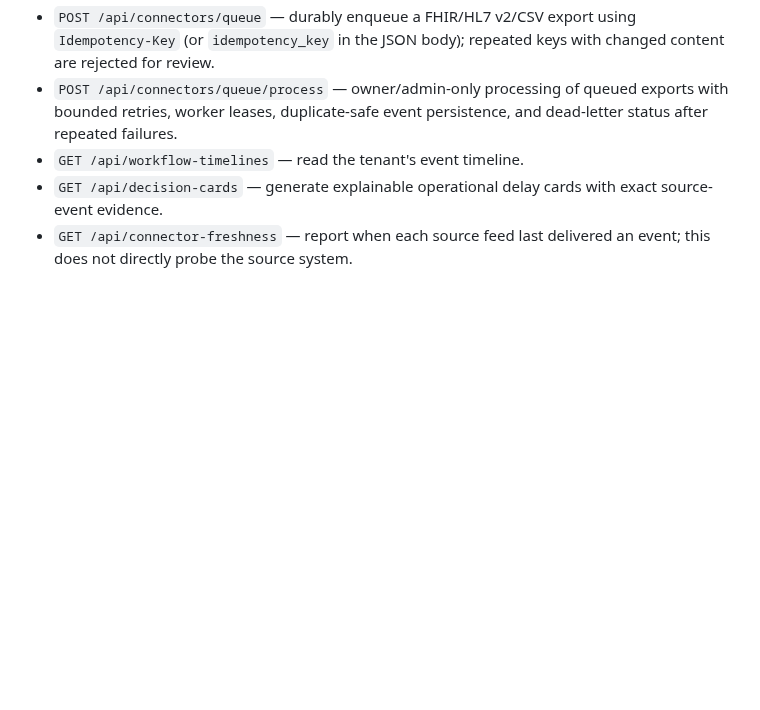
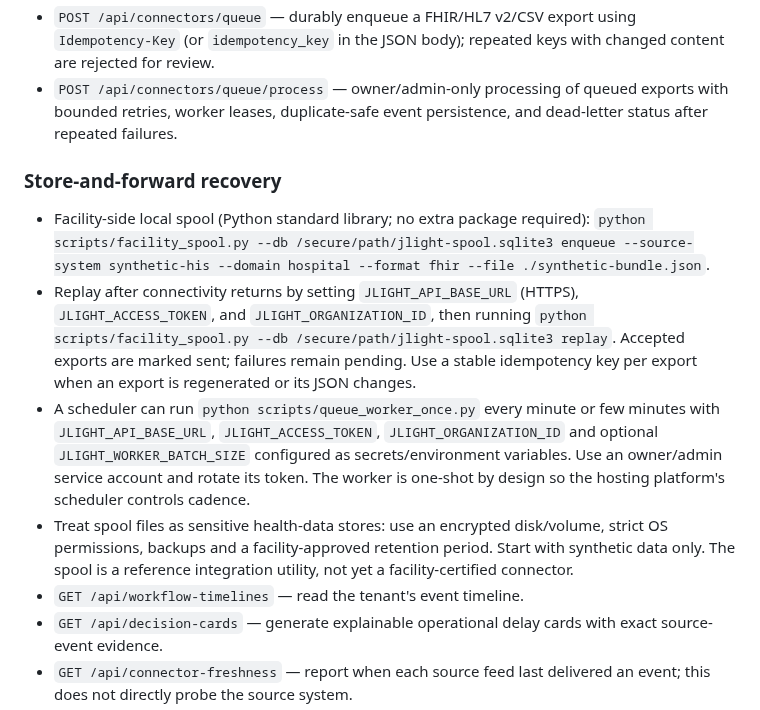
Before and after one commit to Fiadatumelo/jlight-health, a Markdown page: jlight-backend/README.md, the part around the change. GitHub-like rendering; blank space fills up the shorter version.

Commit message:
Document facility spool and scheduled worker recovery

```diff
--- a/jlight-backend/README.md
+++ b/jlight-backend/README.md
@@ -176,6 +176,13 @@ New authenticated endpoints:
 - `POST /api/connectors/ingest` — ingest a read-only FHIR R4 Bundle, HL7 v2 status message, or mapped CSV export directly. This is a push/import adapter, not an automatic live-system connector.
 - `POST /api/connectors/queue` — durably enqueue a FHIR/HL7 v2/CSV export using `Idempotency-Key` (or `idempotency_key` in the JSON body); repeated keys with changed content are rejected for review.
 - `POST /api/connectors/queue/process` — owner/admin-only processing of queued exports with bounded retries, worker leases, duplicate-safe event persistence, and dead-letter status after repeated failures.
+
+### Store-and-forward recovery
+
+- Facility-side local spool (Python standard library; no extra package required): `python scripts/facility_spool.py --db /secure/path/jlight-spool.sqlite3 enqueue --source-system synthetic-his --domain hospital --format fhir --file ./synthetic-bundle.json`.
+- Replay after connectivity returns by setting `JLIGHT_API_BASE_URL` (HTTPS), `JLIGHT_ACCESS_TOKEN`, and `JLIGHT_ORGANIZATION_ID`, then running `python scripts/facility_spool.py --db /secure/path/jlight-spool.sqlite3 replay`. Accepted exports are marked sent; failures remain pending. Use a stable idempotency key per export when an export is regenerated or its JSON changes.
+- A scheduler can run `python scripts/queue_worker_once.py` every minute or few minutes with `JLIGHT_API_BASE_URL`, `JLIGHT_ACCESS_TOKEN`, `JLIGHT_ORGANIZATION_ID` and optional `JLIGHT_WORKER_BATCH_SIZE` configured as secrets/environment variables. Use an owner/admin service account and rotate its token. The worker is one-shot by design so the hosting platform's scheduler controls cadence.
+- Treat spool files as sensitive health-data stores: use an encrypted disk/volume, strict OS permissions, backups and a facility-approved retention period. Start with synthetic data only. The spool is a reference integration utility, not yet a facility-certified connector.
 - `GET /api/workflow-timelines` — read the tenant's event timeline.
 - `GET /api/decision-cards` — generate explainable operational delay cards with exact source-event evidence.
 - `GET /api/connector-freshness` — report when each source feed last delivered an event; this does not directly probe the source system.
```
